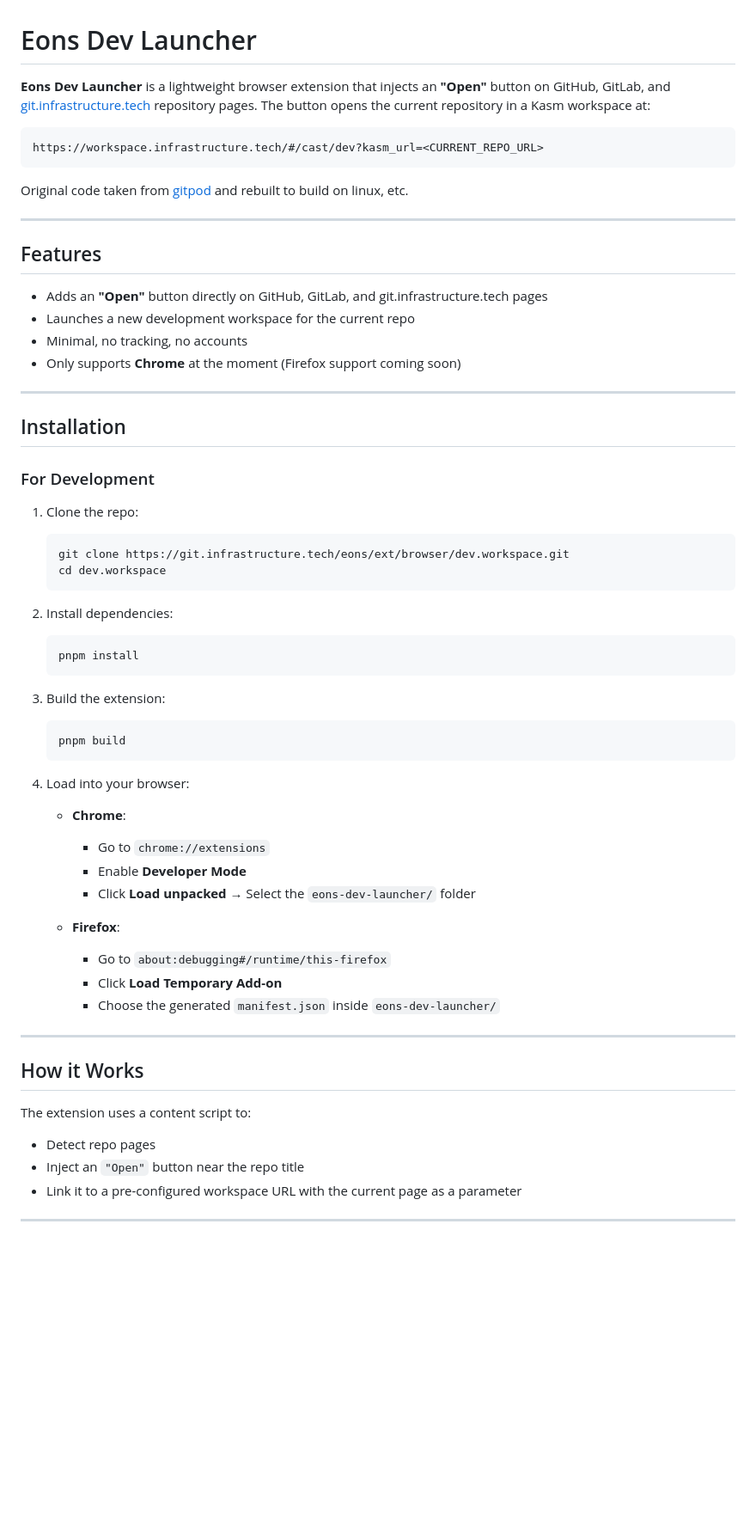
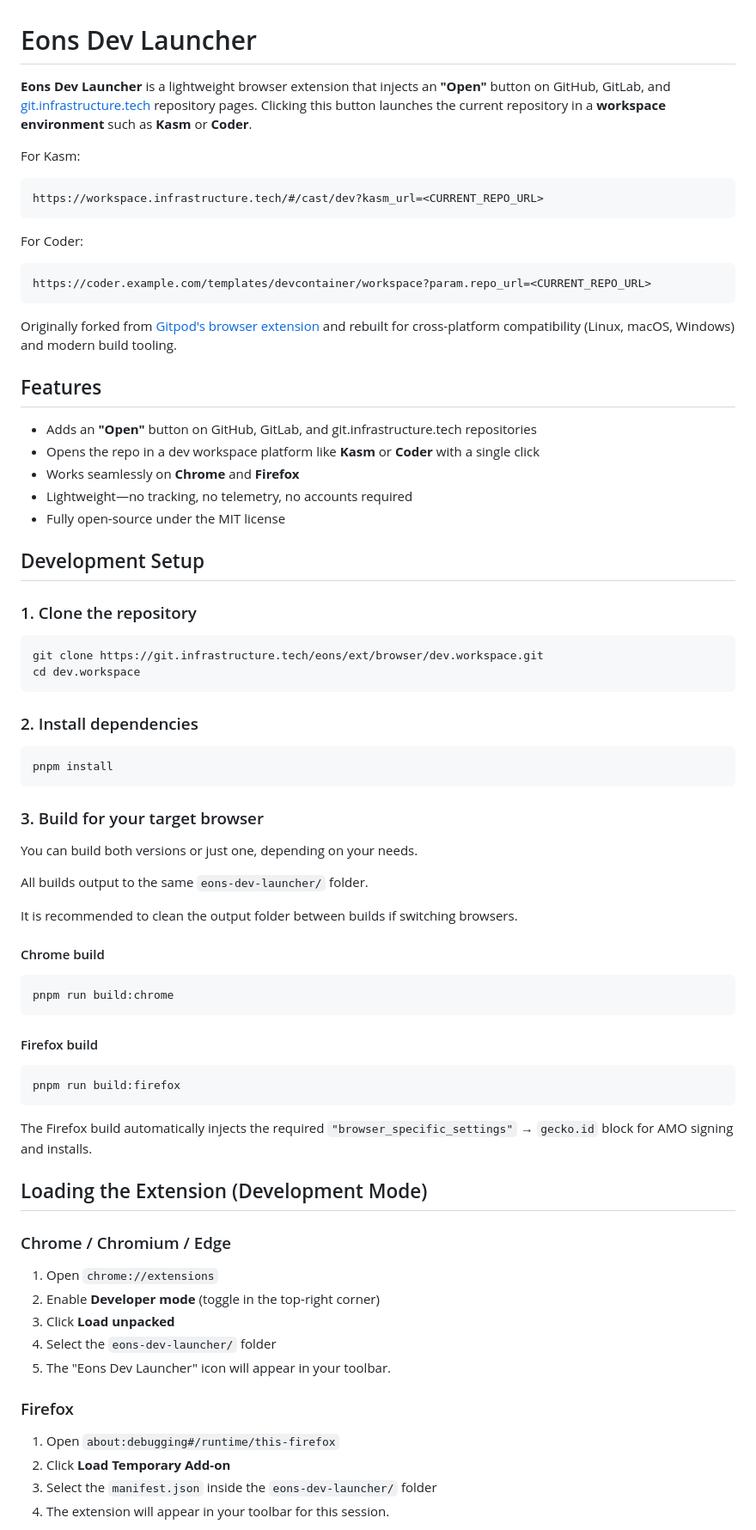
Before and after one commit to eons-dev/dev.workspace.browser.ext, a Markdown page: README.md, the part around the change printed below. Shown: that part at 86% size. GitHub-like rendering; blank space fills up the shorter version.

Commit message:
bifurcate release process for ff & chrome

````diff
--- a/README.md
+++ b/README.md
@@ -1,66 +1,81 @@
 # Eons Dev Launcher
 
-**Eons Dev Launcher** is a lightweight browser extension that injects an **"Open"** button on GitHub, GitLab, and [git.infrastructure.tech](https://git.infrastructure.tech) repository pages. The button opens the current repository in a Kasm workspace at:
+**Eons Dev Launcher** is a lightweight browser extension that injects an **"Open"** button on GitHub, GitLab, and [git.infrastructure.tech](https://git.infrastructure.tech) repository pages. Clicking this button launches the current repository in a **workspace environment** such as **Kasm** or **Coder**.
+
+For Kasm:
 
 ```
 https://workspace.infrastructure.tech/#/cast/dev?kasm_url=<CURRENT_REPO_URL>
 ```
 
-Original code taken from [gitpod](https://github.com/gitpod-io/browser-extension) and rebuilt to build on linux, etc.
+For Coder:
 
----
+```
+https://coder.example.com/templates/devcontainer/workspace?param.repo_url=<CURRENT_REPO_URL>
+```
+
+Originally forked from [Gitpod's browser extension](https://github.com/gitpod-io/browser-extension) and rebuilt for cross-platform compatibility (Linux, macOS, Windows) and modern build tooling.
 
 ## Features
 
-- Adds an **"Open"** button directly on GitHub, GitLab, and git.infrastructure.tech pages
-- Launches a new development workspace for the current repo
-- Minimal, no tracking, no accounts
-- Only supports **Chrome** at the moment (Firefox support coming soon)
+* Adds an **"Open"** button on GitHub, GitLab, and git.infrastructure.tech repositories
+* Opens the repo in a dev workspace platform like **Kasm** or **Coder** with a single click
+* Works seamlessly on **Chrome** and **Firefox**
+* Lightweight—no tracking, no telemetry, no accounts required
+* Fully open-source under the MIT license
 
----
+## Development Setup
 
-## Installation
+### 1. Clone the repository
 
-### For Development
+```bash
+git clone https://git.infrastructure.tech/eons/ext/browser/dev.workspace.git
+cd dev.workspace
+```
 
-1. Clone the repo:
+### 2. Install dependencies
 
-   ```bash
-   git clone https://git.infrastructure.tech/eons/ext/browser/dev.workspace.git
-   cd dev.workspace
-   ```
+```bash
+pnpm install
+```
 
-2. Install dependencies:
+### 3. Build for your target browser
 
-   ```bash
-   pnpm install
-   ```
+You can build both versions or just one, depending on your needs.
 
-3. Build the extension:
+All builds output to the same `eons-dev-launcher/` folder.
 
-   ```bash
-   pnpm build
-   ```
+It is recommended to clean the output folder between builds if switching browsers.
 
-4. Load into your browser:
+#### Chrome build
 
-   - **Chrome**:
-     - Go to `chrome://extensions`
-     - Enable **Developer Mode**
-     - Click **Load unpacked** → Select the `eons-dev-launcher/` folder
+```bash
+pnpm run build:chrome
+```
 
-   - **Firefox**:
-     - Go to `about:debugging#/runtime/this-firefox`
-     - Click **Load Temporary Add-on**
-     - Choose the generated `manifest.json` inside `eons-dev-launcher/`
+#### Firefox build
 
----
+```bash
+pnpm run build:firefox
+```
 
-## How it Works
+The Firefox build automatically injects the required `"browser_specific_settings"` → `gecko.id` block for AMO signing and installs.
 
-The extension uses a content script to:
-- Detect repo pages
-- Inject an `"Open"` button near the repo title
-- Link it to a pre-configured workspace URL with the current page as a parameter
+## Loading the Extension (Development Mode)
 
----
+### Chrome / Chromium / Edge
+
+1. Open `chrome://extensions`
+2. Enable **Developer mode** (toggle in the top-right corner)
+3. Click **Load unpacked**
+4. Select the `eons-dev-launcher/` folder
+5. The "Eons Dev Launcher" icon will appear in your toolbar.
+
+
+### Firefox
+
+1. Open `about:debugging#/runtime/this-firefox`
+2. Click **Load Temporary Add-on**
+3. Select the `manifest.json` inside the `eons-dev-launcher/` folder
+4. The extension will appear in your toolbar for this session.
+
````
Also changed, not shown: other parts of README.md (+38 -7 lines), doc/asset/firefox-options.png (added), 8 other files.
